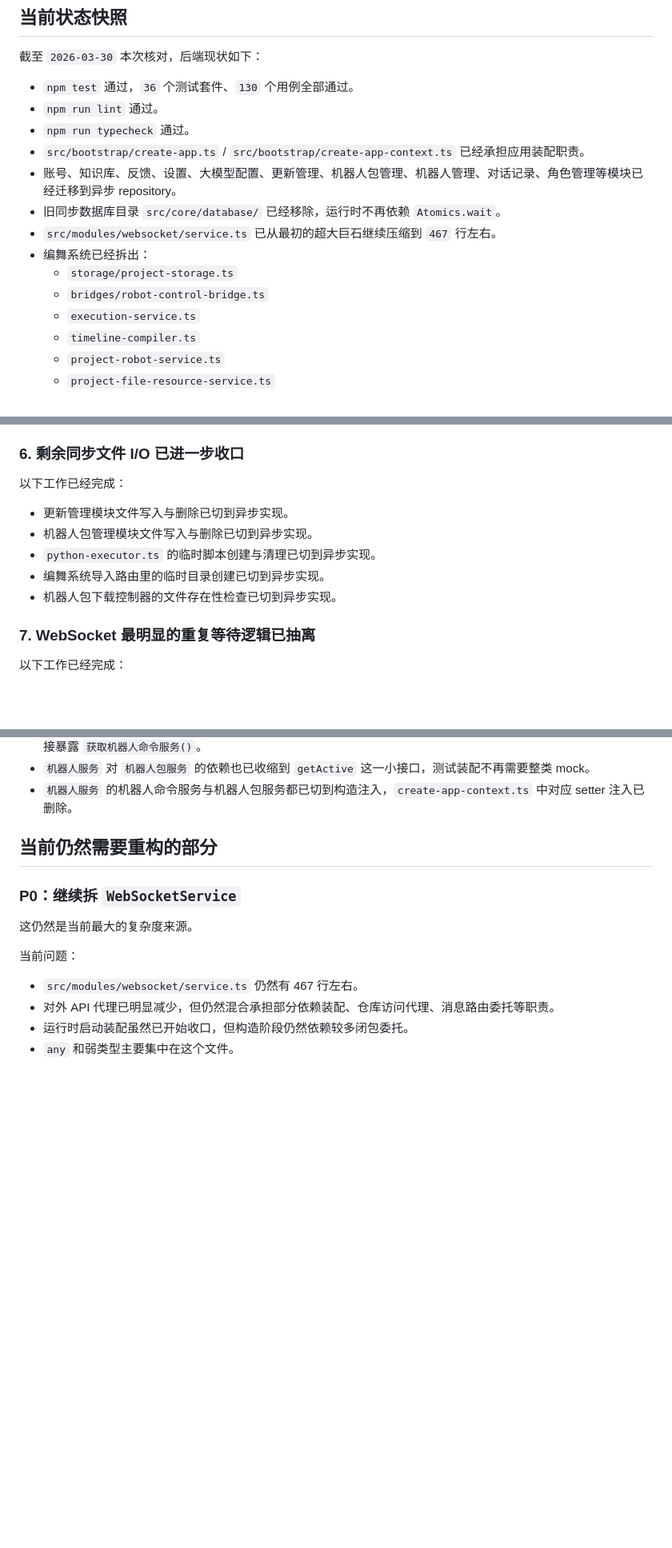
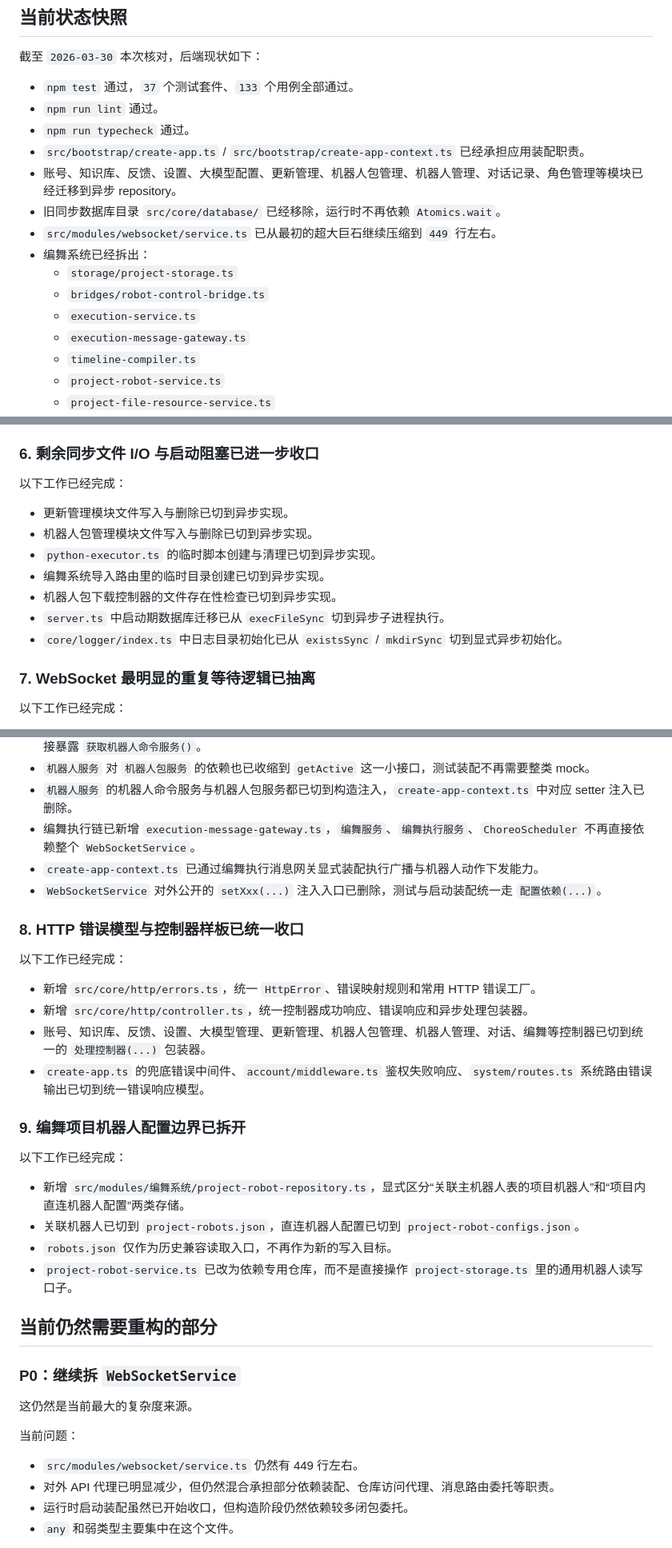
Before and after one commit to sakurakugu/robot-system, a Markdown page: docs/10. 后端渐进式重构计划.md, 3 parts joined by grey strips. Shown at 80% size. Drawn GitHub-style; blank space fills up the shorter version.

```diff
--- a/docs/10. 后端渐进式重构计划.md
+++ b/docs/10. 后端渐进式重构计划.md
@@ -26,17 +26,18 @@
 
 截至 `2026-03-30` 本次核对，后端现状如下：
 
-- `npm test` 通过，`36` 个测试套件、`130` 个用例全部通过。
+- `npm test` 通过，`37` 个测试套件、`133` 个用例全部通过。
 - `npm run lint` 通过。
 - `npm run typecheck` 通过。
 - `src/bootstrap/create-app.ts` / `src/bootstrap/create-app-context.ts` 已经承担应用装配职责。
 - 账号、知识库、反馈、设置、大模型配置、更新管理、机器人包管理、机器人管理、对话记录、角色管理等模块已经迁移到异步 repository。
 - 旧同步数据库目录 `src/core/database/` 已经移除，运行时不再依赖 `Atomics.wait`。
-- `src/modules/websocket/service.ts` 已从最初的超大巨石继续压缩到 `467` 行左右。
+- `src/modules/websocket/service.ts` 已从最初的超大巨石继续压缩到 `449` 行左右。
 - 编舞系统已经拆出：
   - `storage/project-storage.ts`
   - `bridges/robot-control-bridge.ts`
   - `execution-service.ts`
+  - `execution-message-gateway.ts`
   - `timeline-compiler.ts`
   - `project-robot-service.ts`
   - `project-file-resource-service.ts`
@@ -103,7 +104,7 @@
 - 编舞系统核心文件访问已经基本切到 `fs/promises`。
 - 项目内路径校验已经改成 `path.resolve` 边界检查。
 
-### 6. 剩余同步文件 I/O 已进一步收口
+### 6. 剩余同步文件 I/O 与启动阻塞已进一步收口
 
 以下工作已经完成：
 
@@ -112,6 +113,8 @@
 - `python-executor.ts` 的临时脚本创建与清理已切到异步实现。
 - 编舞系统导入路由里的临时目录创建已切到异步实现。
 - 机器人包下载控制器的文件存在性检查已切到异步实现。
+- `server.ts` 中启动期数据库迁移已从 `execFileSync` 切到异步子进程执行。
+- `core/logger/index.ts` 中日志目录初始化已从 `existsSync` / `mkdirSync` 切到显式异步初始化。
 
 ### 7. WebSocket 最明显的重复等待逻辑已抽离
 
@@ -138,6 +141,27 @@
 - `WebSocketService` 中拍照、音量、配置、SDK 模式、日志标记、安装包推送等对外命令代理方法已移除，改为直接暴露 `获取机器人命令服务()`。
 - `机器人服务` 对 `机器人包服务` 的依赖也已收缩到 `getActive` 这一小接口，测试装配不再需要整类 mock。
 - `机器人服务` 的机器人命令服务与机器人包服务都已切到构造注入，`create-app-context.ts` 中对应 setter 注入已删除。
+- 编舞执行链已新增 `execution-message-gateway.ts`，`编舞服务`、`编舞执行服务`、`ChoreoScheduler` 不再直接依赖整个 `WebSocketService`。
+- `create-app-context.ts` 已通过编舞执行消息网关显式装配执行广播与机器人动作下发能力。
+- `WebSocketService` 对外公开的 `setXxx(...)` 注入入口已删除，测试与启动装配统一走 `配置依赖(...)`。
+
+### 8. HTTP 错误模型与控制器样板已统一收口
+
+以下工作已经完成：
+
+- 新增 `src/core/http/errors.ts`，统一 `HttpError`、错误映射规则和常用 HTTP 错误工厂。
+- 新增 `src/core/http/controller.ts`，统一控制器成功响应、错误响应和异步处理包装器。
+- 账号、知识库、反馈、设置、大模型管理、更新管理、机器人包管理、机器人管理、对话、编舞等控制器已切到统一的 `处理控制器(...)` 包装器。
+- `create-app.ts` 的兜底错误中间件、`account/middleware.ts` 鉴权失败响应、`system/routes.ts` 系统路由错误输出已切到统一错误响应模型。
+
+### 9. 编舞项目机器人配置边界已拆开
+
+以下工作已经完成：
+
+- 新增 `src/modules/编舞系统/project-robot-repository.ts`，显式区分“关联主机器人表的项目机器人”和“项目内直连机器人配置”两类存储。
+- 关联机器人已切到 `project-robots.json`，直连机器人配置已切到 `project-robot-configs.json`。
+- `robots.json` 仅作为历史兼容读取入口，不再作为新的写入目标。
+- `project-robot-service.ts` 已改为依赖专用仓库，而不是直接操作 `project-storage.ts` 里的通用机器人读写口子。
 
 ## 当前仍然需要重构的部分
 
@@ -147,7 +171,7 @@
 
 当前问题：
 
-- `src/modules/websocket/service.ts` 仍然有 467 行左右。
+- `src/modules/websocket/service.ts` 仍然有 449 行左右。
 - 对外 API 代理已明显减少，但仍然混合承担部分依赖装配、仓库访问代理、消息路由委托等职责。
 - 运行时启动装配虽然已开始收口，但构造阶段仍然依赖较多闭包委托。
 - `any` 和弱类型主要集中在这个文件。
```
Also changed, not shown: other parts of docs/10. 后端渐进式重构计划.md (+12 -37 lines), docs/9. 前端渐进式重构计划.md (+8 -4 lines).
